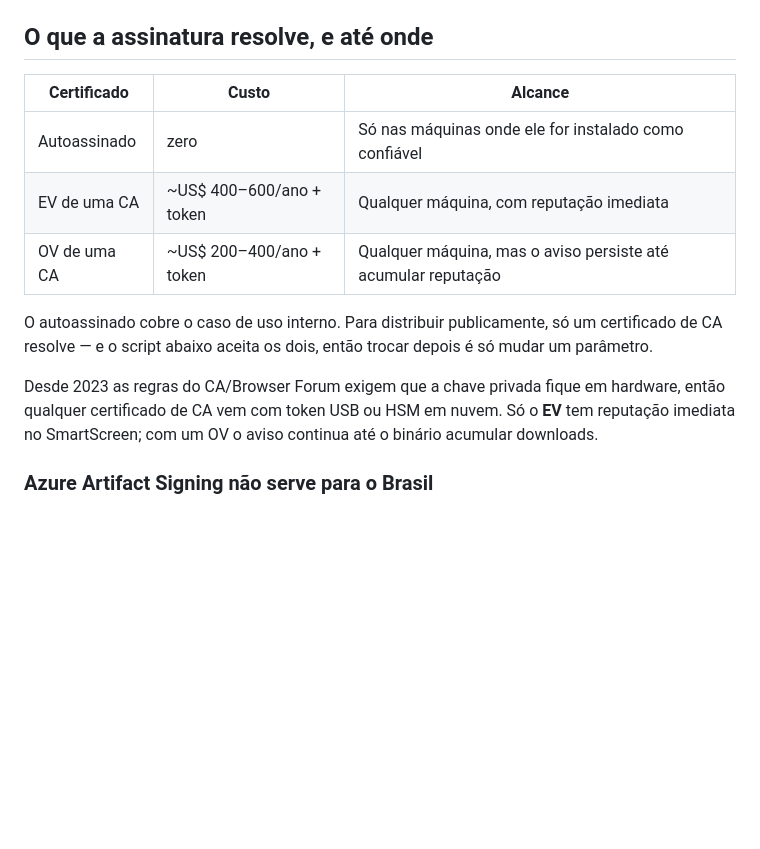
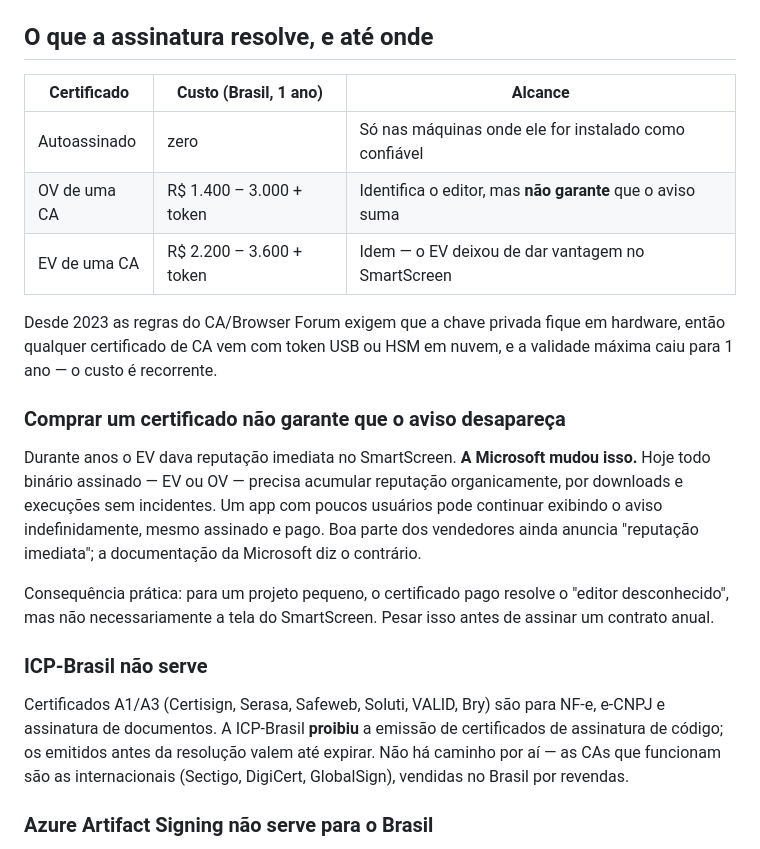
Before and after one commit to leozinhoszg/Keyring, a Markdown page: docs/RELEASE.md, the part around the change. Drawn GitHub-style; blank space fills up the shorter version.

Commit message:
docs: corrige o que assinar o exe realmente resolve
O EV deixou de dar reputacao imediata no SmartScreen, e a ICP-Brasil proibiu
a emissao de certificados de code signing. Precos reais do mercado brasileiro.

```diff
--- a/docs/RELEASE.md
+++ b/docs/RELEASE.md
@@ -116,18 +116,35 @@ O SmartScreen decide por três critérios, e um `.exe` não assinado falha em to
 
 ## O que a assinatura resolve, e até onde
 
-| Certificado | Custo | Alcance |
+| Certificado | Custo (Brasil, 1 ano) | Alcance |
 |---|---|---|
 | Autoassinado | zero | Só nas máquinas onde ele for instalado como confiável |
-| EV de uma CA | ~US$ 400–600/ano + token | Qualquer máquina, com reputação imediata |
-| OV de uma CA | ~US$ 200–400/ano + token | Qualquer máquina, mas o aviso persiste até acumular reputação |
-
-O autoassinado cobre o caso de uso interno. Para distribuir publicamente, só um certificado
-de CA resolve — e o script abaixo aceita os dois, então trocar depois é só mudar um parâmetro.
+| OV de uma CA | R$ 1.400 – 3.000 + token | Identifica o editor, mas **não garante** que o aviso suma |
+| EV de uma CA | R$ 2.200 – 3.600 + token | Idem — o EV deixou de dar vantagem no SmartScreen |
 
 Desde 2023 as regras do CA/Browser Forum exigem que a chave privada fique em hardware, então
-qualquer certificado de CA vem com token USB ou HSM em nuvem. Só o **EV** tem reputação
-imediata no SmartScreen; com um OV o aviso continua até o binário acumular downloads.
+qualquer certificado de CA vem com token USB ou HSM em nuvem, e a validade máxima caiu para
+1 ano — o custo é recorrente.
+
+### Comprar um certificado não garante que o aviso desapareça
+
+Durante anos o EV dava reputação imediata no SmartScreen. **A Microsoft mudou isso.** Hoje
+todo binário assinado — EV ou OV — precisa acumular reputação organicamente, por downloads e
+execuções sem incidentes. Um app com poucos usuários pode continuar exibindo o aviso
+indefinidamente, mesmo assinado e pago. Boa parte dos vendedores ainda anuncia "reputação
+imediata"; a documentação da Microsoft diz o contrário.
+
+Consequência prática: para um projeto pequeno, o certificado pago resolve o "editor
+desconhecido", mas não necessariamente a tela do SmartScreen. Pesar isso antes de assinar
+um contrato anual.
+
+### ICP-Brasil não serve
+
+Certificados A1/A3 (Certisign, Serasa, Safeweb, Soluti, VALID, Bry) são para NF-e, e-CNPJ e
+assinatura de documentos. A ICP-Brasil **proibiu** a emissão de certificados de assinatura de
+código; os emitidos antes da resolução valem até expirar. Não há caminho por aí — as CAs que
+funcionam são as internacionais (Sectigo, DigiCert, GlobalSign), vendidas no Brasil por
+revendas.
 
 ### Azure Artifact Signing não serve para o Brasil
 
```
